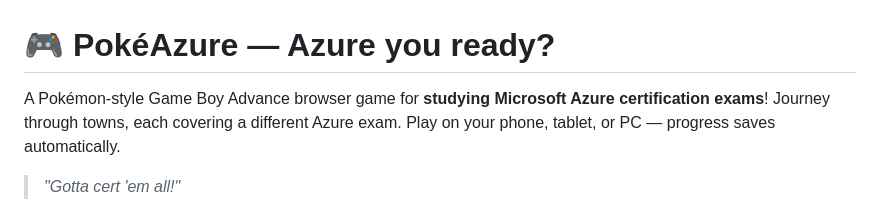
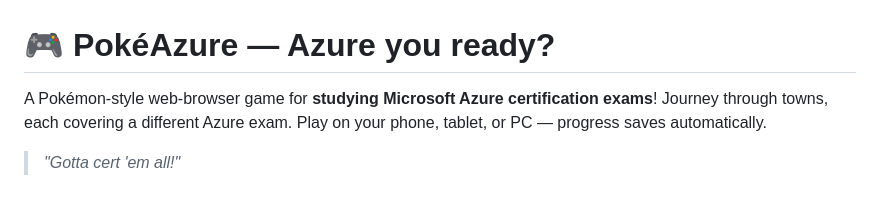
Before and after one commit to JustinOros/pokeazure, a Markdown page: README.md, the part around the change. Rendered like a GitHub page.

```diff
--- a/README.md
+++ b/README.md
@@ -1,6 +1,6 @@
 # 🎮 PokéAzure — Azure you ready?
 
-A Pokémon-style Game Boy Advance browser game for **studying Microsoft Azure certification exams**!
+A Pokémon-style web-browser game for **studying Microsoft Azure certification exams**!
 Journey through towns, each covering a different Azure exam. Play on your phone, tablet, or PC — progress saves automatically.
 
 > *"Gotta cert 'em all!"*
```
